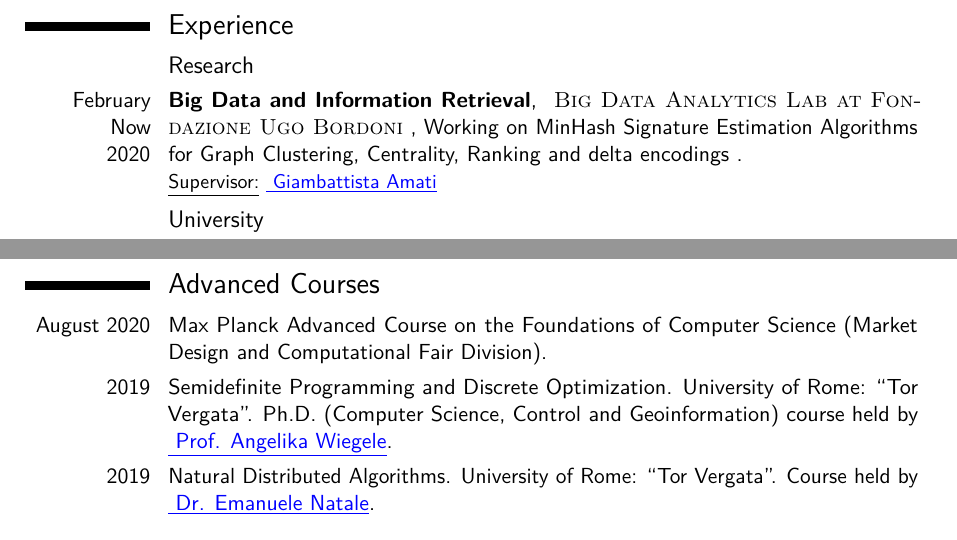
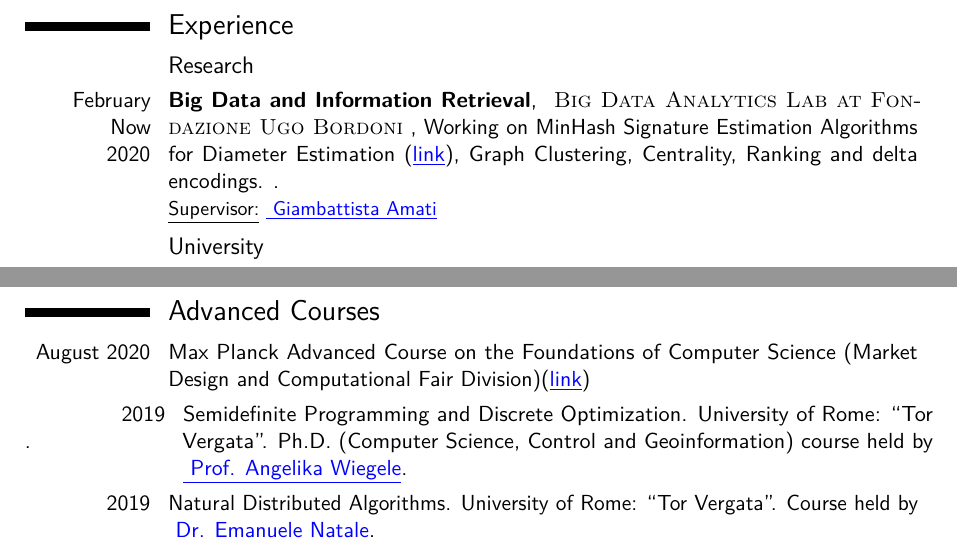
Before and after one commit to Antonio-Cruciani/Curriculum_Vitae, a LaTeX CV (AntonioCrucianiCV.tex): two parts of page 2 of 4, joined at a grey line, cut so that both start at the same text. Compiled offline with pdfLaTeX.

Commit message:
Links to github(MHSE) and to ADFOCS page
Added new info

```diff
--- a/AntonioCrucianiCV.tex
+++ b/AntonioCrucianiCV.tex
@@ -147,7 +147,7 @@
 \newpage
 \section{Experience}
 \subsection{Research}
-\cventry{February \\ Now \\ 2020}{Big Data and Information Retrieval}{\textsc{ Big Data Analytics Lab at Fondazione Ugo Bordoni} }{Working on MinHash Signature Estimation Algorithms for Graph Clustering, Centrality, Ranking and delta encodings }  {}{\underline{Supervisor:}	\textcolor{blue}{\underline{ {\href{http://www.fub.it/index.php/it/Chi\%20siamo/Persone/Amati}{Giambattista Amati}}}}}
+\cventry{February \\ Now \\ 2020}{Big Data and Information Retrieval}{\textsc{ Big Data Analytics Lab at Fondazione Ugo Bordoni} }{Working on MinHash Signature Estimation Algorithms for Diameter Estimation (\textcolor{blue}{\underline{{\href{https://github.com/BigDataLaboratory/MHSE}{link}}}}), Graph Clustering, Centrality, Ranking and delta encodings.  }  {}{\underline{Supervisor:}	\textcolor{blue}{\underline{ {\href{http://www.fub.it/index.php/it/Chi\%20siamo/Persone/Amati}{Giambattista Amati}}}}}
 \subsection{University }
 \cventry{September 2019}{Talk}{10th Italian Information Retrieval Workshop (IIR-2019)}{Padua}{}{I presented the joint project with Fondazione Ugo Bordoni about index compression techniques.}
 \cventry{June 2019}{Seminar}{\textsc{University of Rome Tor Vergata}}{Talk on FPT Algorithms}{}{ I held a seminar about  Iterative Compression technique for NP-Hard problems on Graphs.}
@@ -182,12 +182,12 @@
 \subsection{Conferences and Workshops}
 \cvitem{2019}{A. Cruciani, D. Pasquini, G. Amati, and P. Vocca, About Graph Index Compression Techniques, Proceedings of the 10th Italian Information Retrieval Workshop (IIR-2019), Padua, Italy, September 16-18, 2019, CEUR-WS.org/Vol-2441/paper23.pdf.}
 \section{Advanced Courses}
-\cvitem{August 2020}{Max Planck Advanced Course on the Foundations of Computer Science (Market Design and Computational Fair Division).}
+\cvitem{August 2020}{Max Planck Advanced Course on the Foundations of Computer Science (Market Design and Computational Fair Division)(\textcolor{blue}{\underline{{\href{https://conferences.mpi-inf.mpg.de/adfocs/}{link}}}})}.
 \cvitem{2019}{Semidefinite Programming and Discrete Optimization. University of Rome: \lq\lq Tor Vergata\rq\rq. Ph.D. (Computer Science, Control and
 	Geoinformation) course held by \textcolor{blue}{\underline{ \href{http://wwwu.aau.at/anwiegel/}{Prof. Angelika Wiegele}}}.}
 \cvitem{2019}{Natural Distributed Algorithms. University of Rome: \lq\lq Tor Vergata\rq\rq. Course held by \textcolor{blue}{\underline{ \href{https://www-sop.inria.fr/members/Emanuele.Natale/}{Dr. Emanuele Natale}}}.}
 \cvitem{2019}{Algorithms and computational models for large-scale data analysis. University of Rome: \lq\lq La Sapienza\rq\rq. Ph.D. (Data Science) course held by \textcolor{blue}{\underline{ \href{https://sites.google.com/site/silviolattanzi/}{Silvio Lattanzi}}}.}
-\newpage
+
 
 \section{Certifications}
 \cvitem{2017}{[MOOC] Approximation Algorithms by \'Ecole Normale Sup\'erieure }
```
Also changed, not shown: AntonioCrucianiCV.pdf, AntonioCrucianiCV.tex (4 more changed lines).
